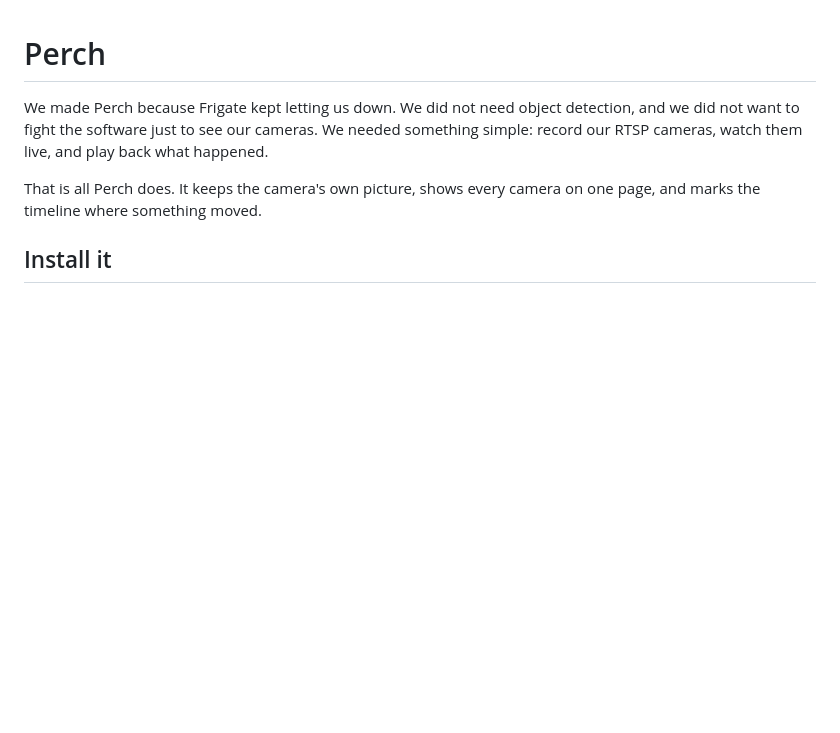
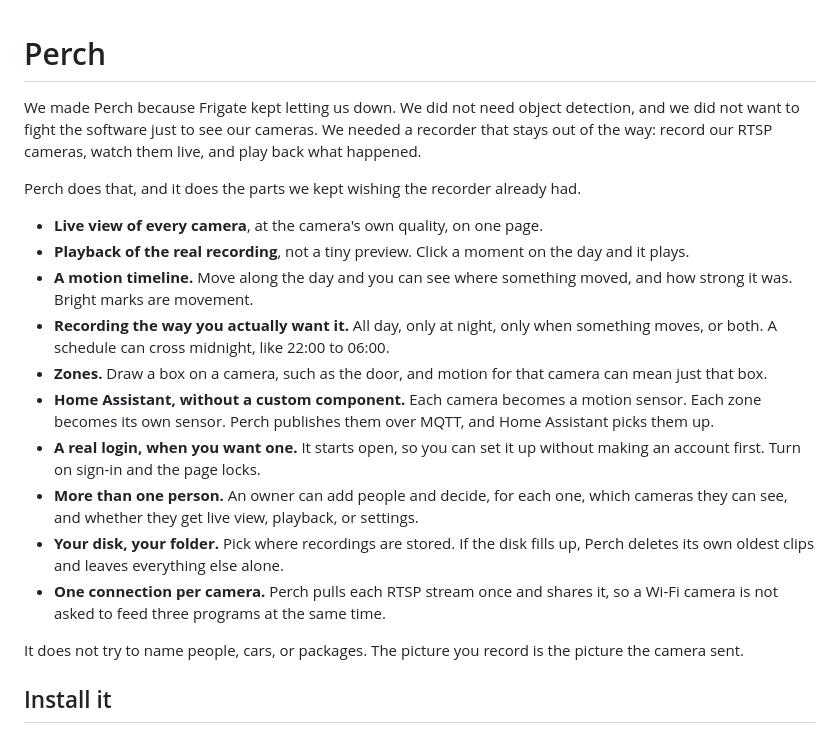
Before and after one commit to withintolerance/Perch, a Markdown page: README.md, the part around one of its changes. GitHub-like rendering; blank space fills up the shorter version.

```diff
--- a/README.md
+++ b/README.md
@@ -1,8 +1,21 @@
 # Perch
 
-We made Perch because Frigate kept letting us down. We did not need object detection, and we did not want to fight the software just to see our cameras. We needed something simple: record our RTSP cameras, watch them live, and play back what happened.
+We made Perch because Frigate kept letting us down. We did not need object detection, and we did not want to fight the software just to see our cameras. We needed a recorder that stays out of the way: record our RTSP cameras, watch them live, and play back what happened.
 
-That is all Perch does. It keeps the camera's own picture, shows every camera on one page, and marks the timeline where something moved.
+Perch does that, and it does the parts we kept wishing the recorder already had.
+
+- **Live view of every camera**, at the camera's own quality, on one page.
+- **Playback of the real recording**, not a tiny preview. Click a moment on the day and it plays.
+- **A motion timeline.** Move along the day and you can see where something moved, and how strong it was. Bright marks are movement.
+- **Recording the way you actually want it.** All day, only at night, only when something moves, or both. A schedule can cross midnight, like 22:00 to 06:00.
+- **Zones.** Draw a box on a camera, such as the door, and motion for that camera can mean just that box.
+- **Home Assistant, without a custom component.** Each camera becomes a motion sensor. Each zone becomes its own sensor. Perch publishes them over MQTT, and Home Assistant picks them up.
+- **A real login, when you want one.** It starts open, so you can set it up without making an account first. Turn on sign-in and the page locks.
+- **More than one person.** An owner can add people and decide, for each one, which cameras they can see, and whether they get live view, playback, or settings.
+- **Your disk, your folder.** Pick where recordings are stored. If the disk fills up, Perch deletes its own oldest clips and leaves everything else alone.
+- **One connection per camera.** Perch pulls each RTSP stream once and shares it, so a Wi-Fi camera is not asked to feed three programs at the same time.
+
+It does not try to name people, cars, or packages. The picture you record is the picture the camera sent.
 
 ## Install it
 
```
Also changed, not shown: other parts of README.md (+21 -15 lines).
